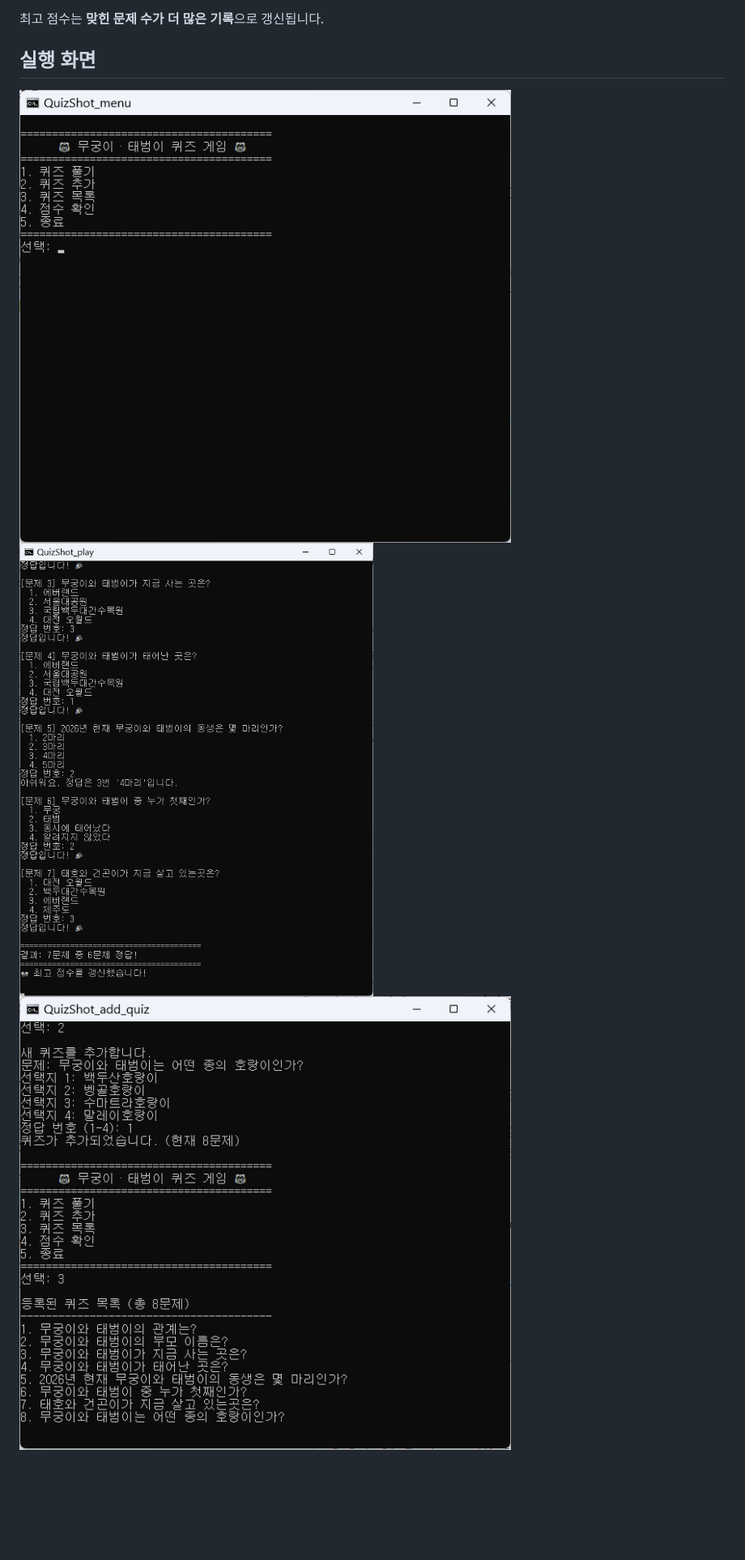
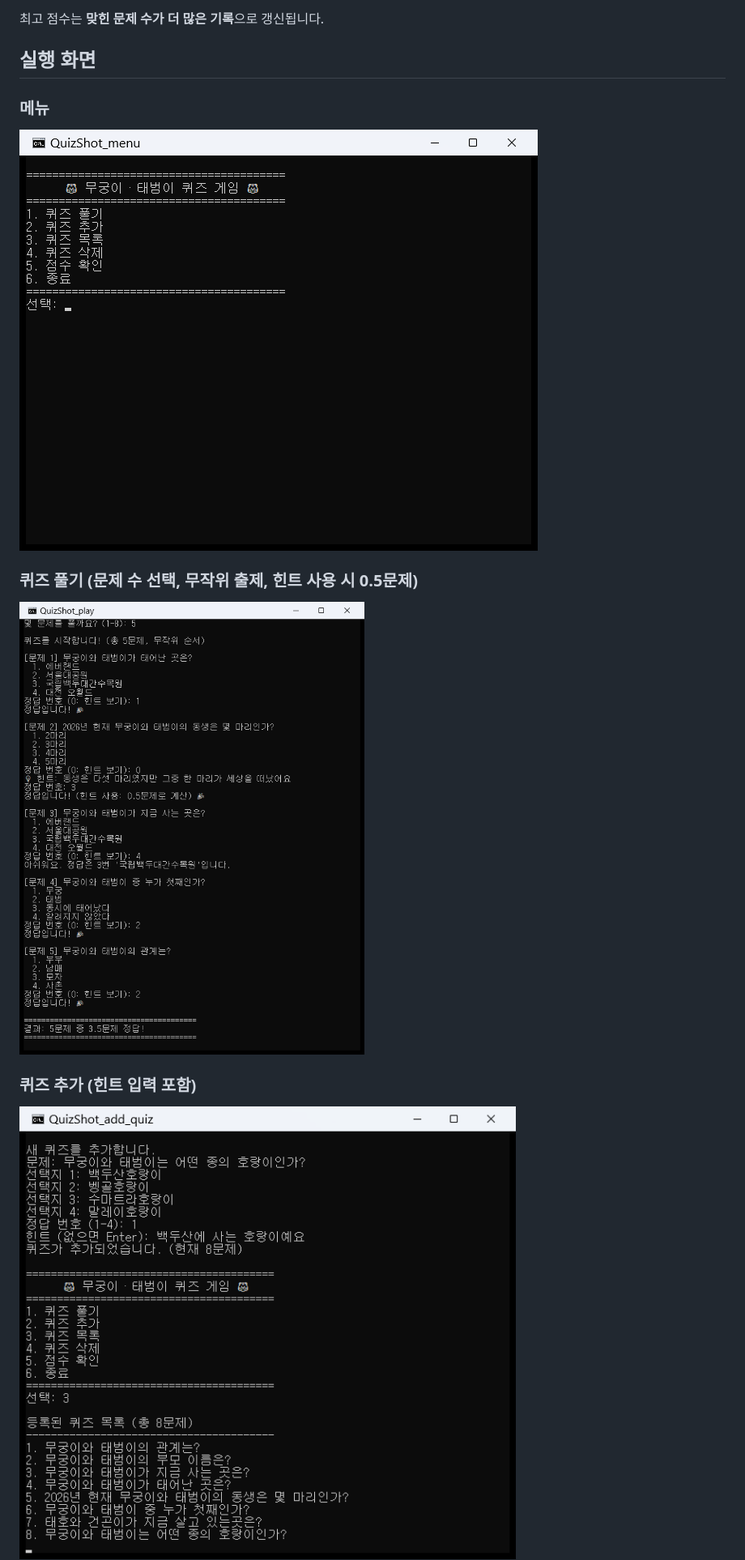
Before and after one commit to solarjina-geena/E1-2, a Markdown page: README.md, the part around one of its changes. Shown at 81% size. Drawn GitHub-style; pictures changed too: docs/screenshots/add_quiz.png, docs/screenshots/menu.png, docs/screenshots/play.png; blank space fills up the shorter version.

```diff
--- a/README.md
+++ b/README.md
@@ -92,6 +92,11 @@ E1-2/
 최고 점수는 **맞힌 문제 수가 더 많은 기록**으로 갱신됩니다.
 
 ## 실행 화면
+### 메뉴
 ![메뉴](docs/screenshots/menu.png)
+
+### 퀴즈 풀기 (문제 수 선택, 무작위 출제, 힌트 사용 시 0.5문제)
 ![플레이](docs/screenshots/play.png)
+
+### 퀴즈 추가 (힌트 입력 포함)
 ![퀴즈 추가](docs/screenshots/add_quiz.png)
```
Also changed, not shown: other parts of README.md (+12 -0 lines), docs/screenshots/git_log_graph.png (added), docs/screenshots/list.png (added).
